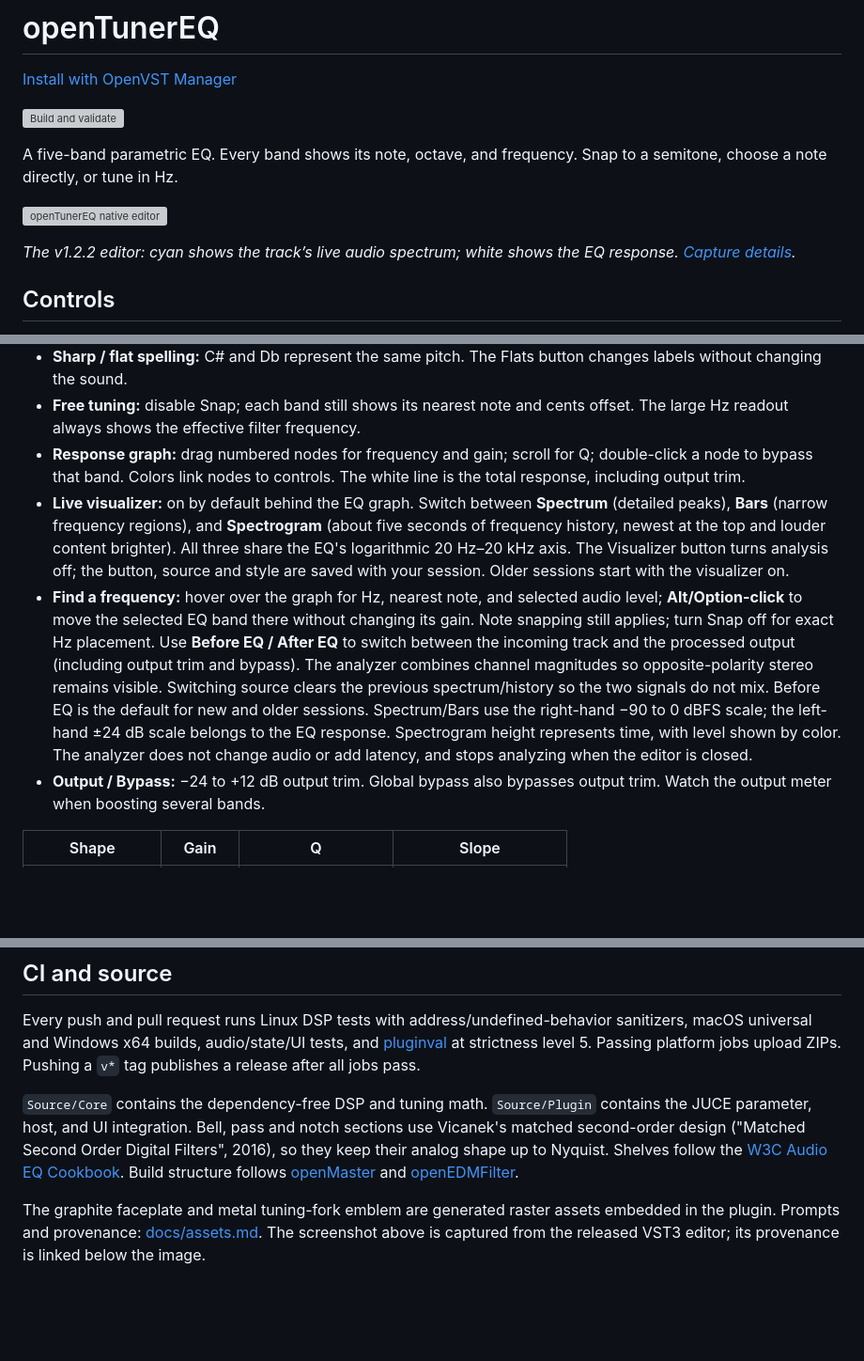
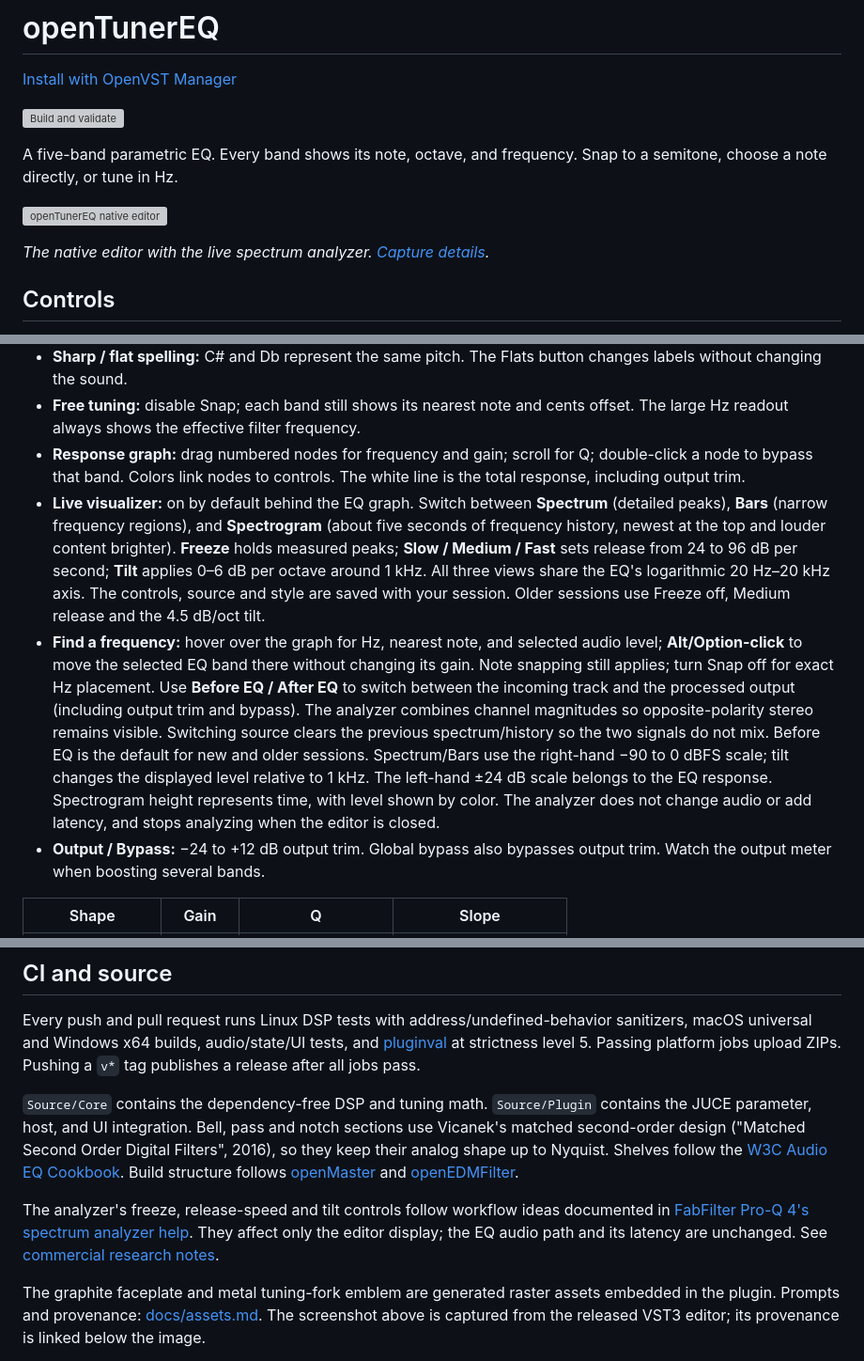
Before and after one commit to alanmarcero/openTunerEQ, a Markdown page: README.md, 3 parts joined by grey strips. Shown at 94% size. GitHub-like rendering; blank space fills up the shorter version; grey boxes are pictures that could not be loaded.

Commit message:
feat: add spectrum analyzer controls

```diff
--- a/README.md
+++ b/README.md
@@ -8,7 +8,7 @@ A five-band parametric EQ. Every band shows its note, octave, and frequency. Sna
 
 ![openTunerEQ native editor](assets/native-ui.png)
 
-*The v1.2.2 editor: cyan shows the track’s live audio spectrum; white shows the EQ response. [Capture details](docs/SCREENSHOTS.md).*
+*The native editor with the live spectrum analyzer. [Capture details](docs/SCREENSHOTS.md).*
 
 ## Controls
 
@@ -18,8 +18,8 @@ A five-band parametric EQ. Every band shows its note, octave, and frequency. Sna
 - **Sharp / flat spelling:** C# and Db represent the same pitch. The Flats button changes labels without changing the sound.
 - **Free tuning:** disable Snap; each band still shows its nearest note and cents offset. The large Hz readout always shows the effective filter frequency.
 - **Response graph:** drag numbered nodes for frequency and gain; scroll for Q; double-click a node to bypass that band. Colors link nodes to controls. The white line is the total response, including output trim.
-- **Live visualizer:** on by default behind the EQ graph. Switch between **Spectrum** (detailed peaks), **Bars** (narrow frequency regions), and **Spectrogram** (about five seconds of frequency history, newest at the top and louder content brighter). All three share the EQ's logarithmic 20 Hz–20 kHz axis. The Visualizer button turns analysis off; the button, source and style are saved with your session. Older sessions start with the visualizer on.
-- **Find a frequency:** hover over the graph for Hz, nearest note, and selected audio level; **Alt/Option-click** to move the selected EQ band there without changing its gain. Note snapping still applies; turn Snap off for exact Hz placement. Use **Before EQ / After EQ** to switch between the incoming track and the processed output (including output trim and bypass). The analyzer combines channel magnitudes so opposite-polarity stereo remains visible. Switching source clears the previous spectrum/history so the two signals do not mix. Before EQ is the default for new and older sessions. Spectrum/Bars use the right-hand −90 to 0 dBFS scale; the left-hand ±24 dB scale belongs to the EQ response. Spectrogram height represents time, with level shown by color. The analyzer does not change audio or add latency, and stops analyzing when the editor is closed.
+- **Live visualizer:** on by default behind the EQ graph. Switch between **Spectrum** (detailed peaks), **Bars** (narrow frequency regions), and **Spectrogram** (about five seconds of frequency history, newest at the top and louder content brighter). **Freeze** holds measured peaks; **Slow / Medium / Fast** sets release from 24 to 96 dB per second; **Tilt** applies 0–6 dB per octave around 1 kHz. All three views share the EQ's logarithmic 20 Hz–20 kHz axis. The controls, source and style are saved with your session. Older sessions use Freeze off, Medium release and the 4.5 dB/oct tilt.
+- **Find a frequency:** hover over the graph for Hz, nearest note, and selected audio level; **Alt/Option-click** to move the selected EQ band there without changing its gain. Note snapping still applies; turn Snap off for exact Hz placement. Use **Before EQ / After EQ** to switch between the incoming track and the processed output (including output trim and bypass). The analyzer combines channel magnitudes so opposite-polarity stereo remains visible. Switching source clears the previous spectrum/history so the two signals do not mix. Before EQ is the default for new and older sessions. Spectrum/Bars use the right-hand −90 to 0 dBFS scale; tilt changes the displayed level relative to 1 kHz. The left-hand ±24 dB scale belongs to the EQ response. Spectrogram height represents time, with level shown by color. The analyzer does not change audio or add latency, and stops analyzing when the editor is closed.
 - **Output / Bypass:** −24 to +12 dB output trim. Global bypass also bypasses output trim. Watch the output meter when boosting several bands.
 
 | Shape | Gain | Q | Slope |
@@ -74,6 +74,8 @@ Every push and pull request runs Linux DSP tests with address/undefined-behavior
 
 `Source/Core` contains the dependency-free DSP and tuning math. `Source/Plugin` contains the JUCE parameter, host, and UI integration. Bell, pass and notch sections use Vicanek's matched second-order design ("Matched Second Order Digital Filters", 2016), so they keep their analog shape up to Nyquist. Shelves follow the [W3C Audio EQ Cookbook](https://www.w3.org/TR/audio-eq-cookbook/). Build structure follows [openMaster](https://github.com/alanmarcero/openMaster) and [openEDMFilter](https://github.com/alanmarcero/openEDMFilter).
 
+The analyzer's freeze, release-speed and tilt controls follow workflow ideas documented in [FabFilter Pro-Q 4's spectrum analyzer help](https://www.fabfilter.com/help/pro-q/using/analyzer). They affect only the editor display; the EQ audio path and its latency are unchanged. See [commercial research notes](docs/COMMERCIAL_RESEARCH.md).
+
 The graphite faceplate and metal tuning-fork emblem are generated raster assets embedded in the plugin. Prompts and provenance: [docs/assets.md](docs/assets.md). The screenshot above is captured from the released VST3 editor; its provenance is linked below the image.
 
 Copyright © 2026 Alan Marcero. Source is [AGPL-3.0](LICENSE); JUCE is used under its AGPL option. See [JUCE licensing](https://juce.com/legal/juce-8-licence/).
```
Also changed, not shown: docs/COMMERCIAL_RESEARCH.md (added, +13 -0 lines), docs/SCREENSHOTS.md (+1 -1 lines), assets/native-ui-after.png, assets/native-ui-bars.png, 9 other files.
